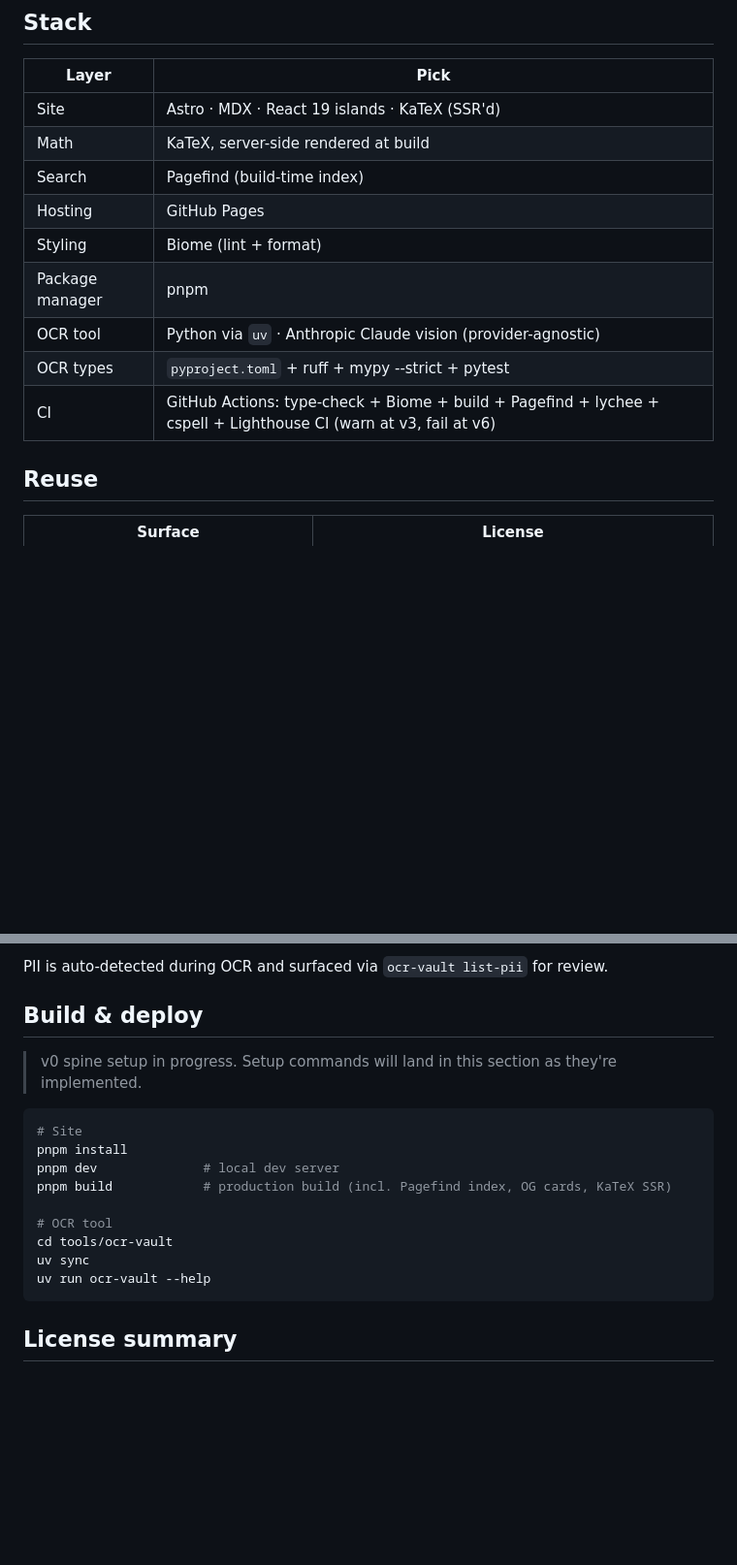
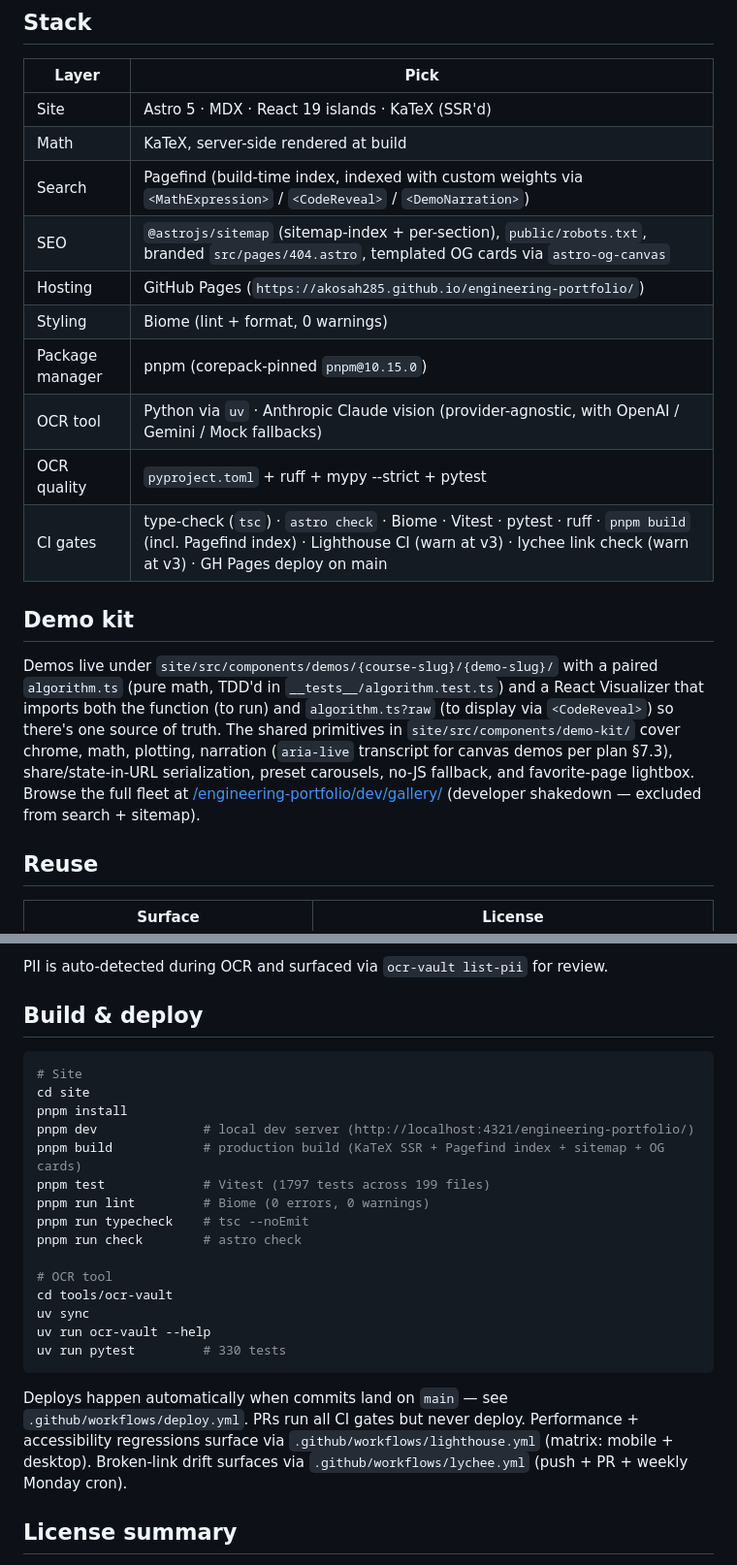
Before and after one commit to Akosah285/engineering-portfolio, a Markdown page: README.md, 2 parts joined by grey strips. Shown at 97% size. Drawn GitHub-style; blank space fills up the shorter version.

Commit message:
docs(readme): refresh status + add demo-kit / SEO / CI sections
State snapshot: live URL no longer 'pending v0 deploy' — site is up
(9 course pages, 1 published + 8 pre-interview preview, 1797 TS tests
+ 330 Python tests, 0 lint warnings). README was still describing v0
as in-progress.

Specific updates:
- Status line: live deploy + course counts + algorithm-brain count +
  test totals + dev gallery reference
- Stack table: split Search row from new SEO row (sitemap + robots +
  404 + OG cards), add corepack pin to pnpm row, mention provider
  fallbacks for OCR, expand CI gates row (Lighthouse warn-v3, lychee
  warn-v3, both warn-only per plan §2.13)
- New Demo kit section: explains the algorithm.ts / Visualizer.tsx
  split + paired __tests__/algorithm.test.ts pattern, links shared
  primitives in demo-kit/, links the public /dev/gallery shakedown
  route (excluded from search + sitemap)
- Build & deploy section: drop the 'spine setup in progress' hedge,
  add concrete pnpm test/lint/typecheck/check commands, document
  PR-vs-main deploy gates + which CI workflows surface what

Co-authored-by: Copilot <223556219+Copilot@users.noreply.github.com>

````diff
--- a/README.md
+++ b/README.md
@@ -28,15 +28,20 @@ Full plan, decisions, and todos live in this session's plan.md (linked from issu
 
 | Layer | Pick |
 |---|---|
-| Site | Astro · MDX · React 19 islands · KaTeX (SSR'd) |
+| Site | Astro 5 · MDX · React 19 islands · KaTeX (SSR'd) |
 | Math | KaTeX, server-side rendered at build |
-| Search | Pagefind (build-time index) |
-| Hosting | GitHub Pages |
-| Styling | Biome (lint + format) |
-| Package manager | pnpm |
-| OCR tool | Python via `uv` · Anthropic Claude vision (provider-agnostic) |
-| OCR types | `pyproject.toml` + ruff + mypy --strict + pytest |
-| CI | GitHub Actions: type-check + Biome + build + Pagefind + lychee + cspell + Lighthouse CI (warn at v3, fail at v6) |
+| Search | Pagefind (build-time index, indexed with custom weights via `<MathExpression>` / `<CodeReveal>` / `<DemoNarration>`) |
+| SEO | `@astrojs/sitemap` (sitemap-index + per-section), `public/robots.txt`, branded `src/pages/404.astro`, templated OG cards via `astro-og-canvas` |
+| Hosting | GitHub Pages (`https://akosah285.github.io/engineering-portfolio/`) |
+| Styling | Biome (lint + format, 0 warnings) |
+| Package manager | pnpm (corepack-pinned `pnpm@10.15.0`) |
+| OCR tool | Python via `uv` · Anthropic Claude vision (provider-agnostic, with OpenAI / Gemini / Mock fallbacks) |
+| OCR quality | `pyproject.toml` + ruff + mypy --strict + pytest |
+| CI gates | type-check (`tsc`) · `astro check` · Biome · Vitest · pytest · ruff · `pnpm build` (incl. Pagefind index) · Lighthouse CI (warn at v3) · lychee link check (warn at v3) · GH Pages deploy on main |
+
+## Demo kit
+
+Demos live under `site/src/components/demos/{course-slug}/{demo-slug}/` with a paired `algorithm.ts` (pure math, TDD'd in `__tests__/algorithm.test.ts`) and a React Visualizer that imports both the function (to run) and `algorithm.ts?raw` (to display via `<CodeReveal>`) so there's one source of truth. The shared primitives in `site/src/components/demo-kit/` cover chrome, math, plotting, narration (`aria-live` transcript for canvas demos per plan §7.3), share/state-in-URL serialization, preset carousels, no-JS fallback, and favorite-page lightbox. Browse the full fleet at [/engineering-portfolio/dev/gallery/](https://akosah285.github.io/engineering-portfolio/dev/gallery/) (developer shakedown — excluded from search + sitemap).
 
 ## Reuse
 
@@ -59,19 +64,25 @@ PII is auto-detected during OCR and surfaced via `ocr-vault list-pii` for review
 
 ## Build & deploy
 
-> v0 spine setup in progress. Setup commands will land in this section as they're implemented.
-
 ```bash
 # Site
+cd site
 pnpm install
-pnpm dev              # local dev server
-pnpm build            # production build (incl. Pagefind index, OG cards, KaTeX SSR)
+pnpm dev              # local dev server (http://localhost:4321/engineering-portfolio/)
+pnpm build            # production build (KaTeX SSR + Pagefind index + sitemap + OG cards)
+pnpm test             # Vitest (1797 tests across 199 files)
+pnpm run lint         # Biome (0 errors, 0 warnings)
+pnpm run typecheck    # tsc --noEmit
+pnpm run check        # astro check
 
 # OCR tool
 cd tools/ocr-vault
 uv sync
 uv run ocr-vault --help
+uv run pytest         # 330 tests
 ```
+
+Deploys happen automatically when commits land on `main` — see `.github/workflows/deploy.yml`. PRs run all CI gates but never deploy. Performance + accessibility regressions surface via `.github/workflows/lighthouse.yml` (matrix: mobile + desktop). Broken-link drift surfaces via `.github/workflows/lychee.yml` (push + PR + weekly Monday cron).
 
 ## License summary
 
````
Also changed, not shown: other parts of README.md (+2 -2 lines).
